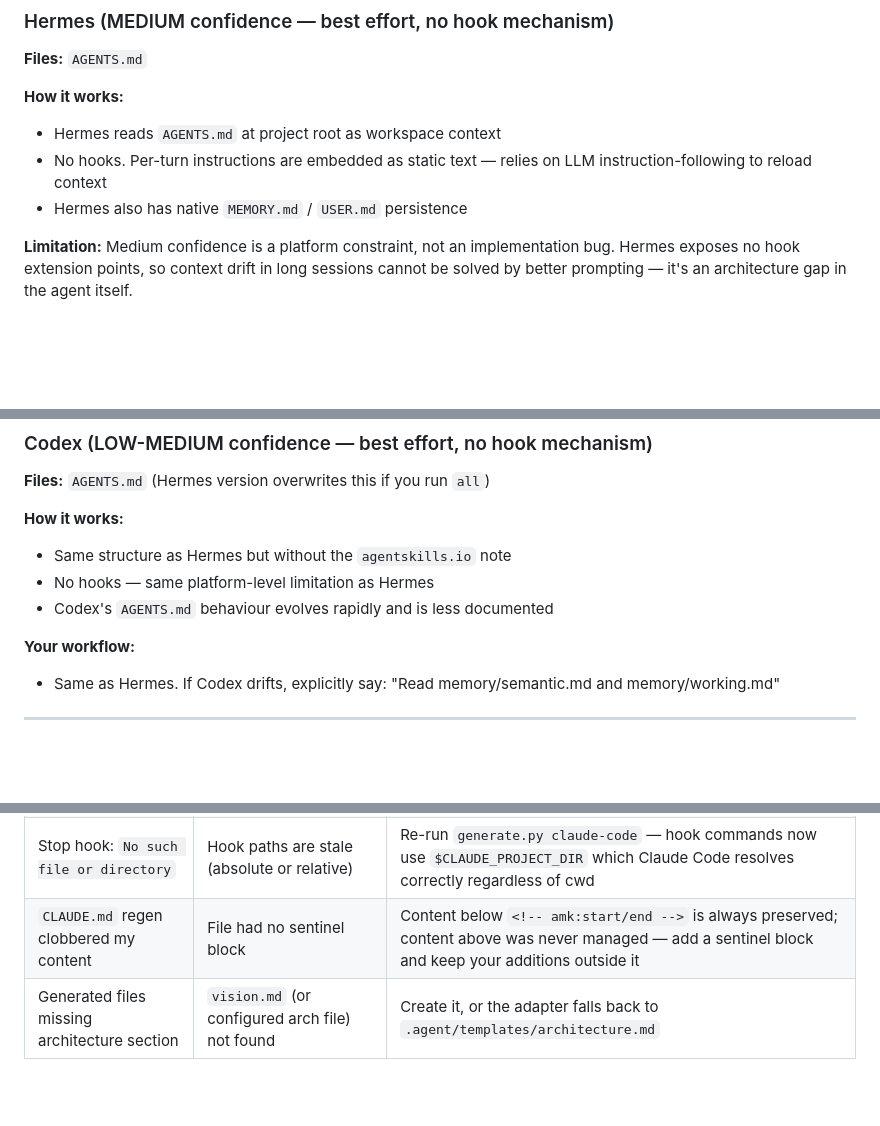
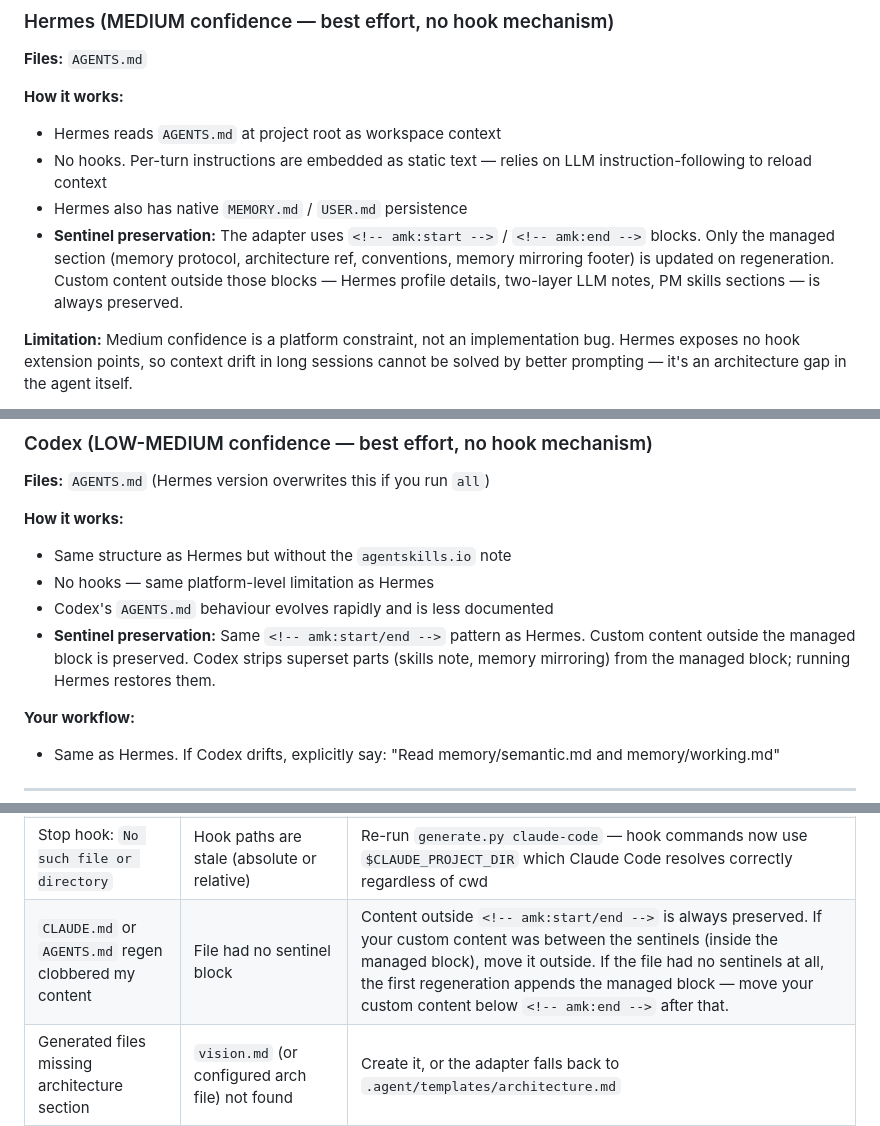
Before and after one commit to aommi/agent-memory-kit, a Markdown page: README.md, 3 parts joined by grey strips. GitHub-like rendering; blank space fills up the shorter version.

Commit message:
docs: document AGENTS.md sentinel-block preservation
Updated Hermes and Codex sections to describe the <!-- amk:start/end -->
sentinel pattern (parity with CLAUDE.md). Custom content outside the
managed block is preserved across regenerations. Updated troubleshooting
table to cover both CLAUDE.md and AGENTS.md.

```diff
--- a/README.md
+++ b/README.md
@@ -215,6 +215,7 @@ The project header (title + description) is written once above the sentinel on f
 - Hermes reads `AGENTS.md` at project root as workspace context
 - No hooks. Per-turn instructions are embedded as static text — relies on LLM instruction-following to reload context
 - Hermes also has native `MEMORY.md` / `USER.md` persistence
+- **Sentinel preservation:** The adapter uses `<!-- amk:start -->` / `<!-- amk:end -->` blocks. Only the managed section (memory protocol, architecture ref, conventions, memory mirroring footer) is updated on regeneration. Custom content outside those blocks — Hermes profile details, two-layer LLM notes, PM skills sections — is always preserved.
 
 **Limitation:** Medium confidence is a platform constraint, not an implementation bug. Hermes exposes no hook extension points, so context drift in long sessions cannot be solved by better prompting — it's an architecture gap in the agent itself.
 
@@ -240,6 +241,7 @@ This mirrors your file-based memory into Hermes's built-in persistence. `memory/
 - Same structure as Hermes but without the `agentskills.io` note
 - No hooks — same platform-level limitation as Hermes
 - Codex's `AGENTS.md` behaviour evolves rapidly and is less documented
+- **Sentinel preservation:** Same `<!-- amk:start/end -->` pattern as Hermes. Custom content outside the managed block is preserved. Codex strips superset parts (skills note, memory mirroring) from the managed block; running Hermes restores them.
 
 **Your workflow:**
 - Same as Hermes. If Codex drifts, explicitly say: "Read memory/semantic.md and memory/working.md"
@@ -336,7 +338,7 @@ Do not over-engineer this. For 1–5 repos, copy-paste is faster than any automa
 | Agent asks same question across sessions | Assumptions not logged | Check `dev/[task]/context.md` Assumptions section |
 | Claude Code hooks not firing | `settings.json` missing or `stop.sh` not executable | `chmod +x hooks/stop.sh`; verify `.claude/settings.json` |
 | Stop hook: `No such file or directory` | Hook paths are stale (absolute or relative) | Re-run `generate.py claude-code` — hook commands now use `$CLAUDE_PROJECT_DIR` which Claude Code resolves correctly regardless of cwd |
-| `CLAUDE.md` regen clobbered my content | File had no sentinel block | Content below `<!-- amk:start/end -->` is always preserved; content above was never managed — add a sentinel block and keep your additions outside it |
+| `CLAUDE.md` or `AGENTS.md` regen clobbered my content | File had no sentinel block | Content outside `<!-- amk:start/end -->` is always preserved. If your custom content was between the sentinels (inside the managed block), move it outside. If the file had no sentinels at all, the first regeneration appends the managed block — move your custom content below `<!-- amk:end -->` after that. |
 | Generated files missing architecture section | `vision.md` (or configured arch file) not found | Create it, or the adapter falls back to `.agent/templates/architecture.md` |
 
 ---
```
